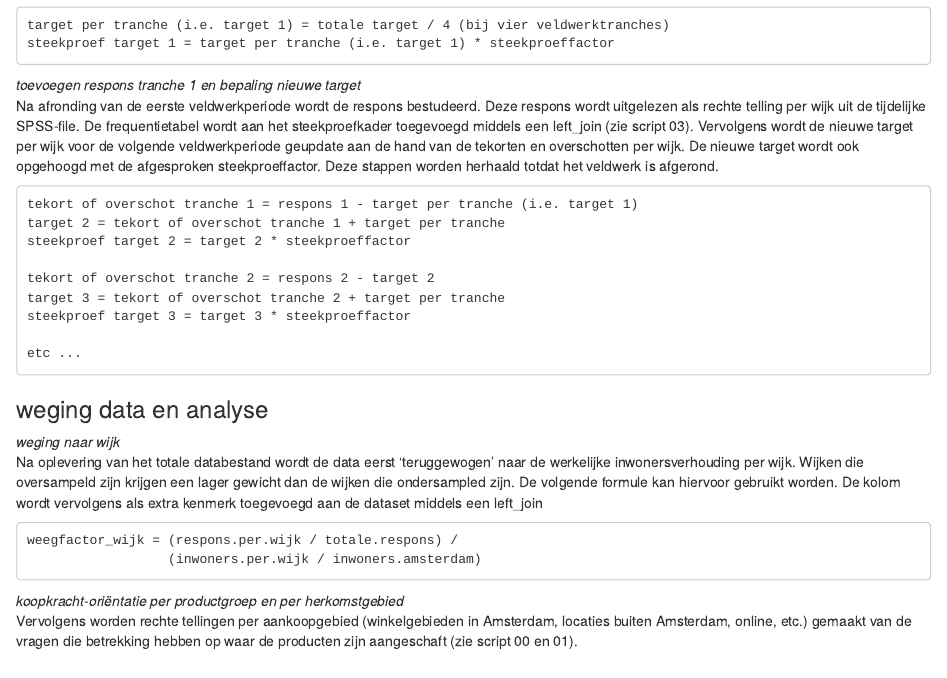
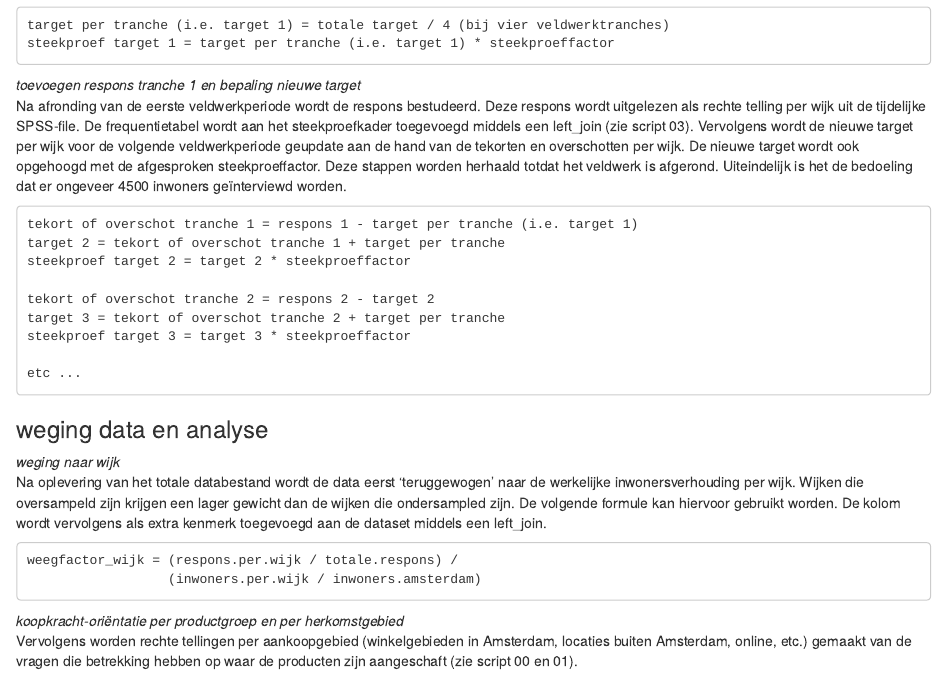
Before and after one commit to rogiervandergroep/detailhandel_24, an R Markdown document (docs/index.Rmd): the page in a window 1100 px wide, from 710 px down. Rendered offline with R 4.5, knitr and Pandoc, with nearby package versions; some code elsewhere in the file could not run offline; a font, style sheet, LaTeX package, included part or bibliography that could not be used is replaced or left out.

Commit message:
Update index.Rmd
kleine verbetering text

````diff
--- a/docs/index.Rmd
+++ b/docs/index.Rmd
@@ -74,7 +74,7 @@ steekproef target 1 = target per tranche (i.e. target 1) * steekproeffactor
 ```
 
 *toevoegen respons tranche 1 en bepaling nieuwe target*\
-Na afronding van de eerste veldwerkperiode wordt de respons bestudeerd. Deze respons wordt uitgelezen als rechte telling per wijk uit de tijdelijke SPSS-file. De frequentietabel wordt aan het steekproefkader toegevoegd middels een left_join (zie script 03). Vervolgens wordt de nieuwe target per wijk voor de volgende veldwerkperiode geupdate aan de hand van de tekorten en overschotten per wijk. De nieuwe target wordt ook opgehoogd met de afgesproken steekproeffactor. Deze stappen worden herhaald totdat het veldwerk is afgerond.
+Na afronding van de eerste veldwerkperiode wordt de respons bestudeerd. Deze respons wordt uitgelezen als rechte telling per wijk uit de tijdelijke SPSS-file. De frequentietabel wordt aan het steekproefkader toegevoegd middels een left_join (zie script 03). Vervolgens wordt de nieuwe target per wijk voor de volgende veldwerkperiode geupdate aan de hand van de tekorten en overschotten per wijk. De nieuwe target wordt ook opgehoogd met de afgesproken steekproeffactor. Deze stappen worden herhaald totdat het veldwerk is afgerond. Uiteindelijk is het de bedoeling dat er ongeveer 4500 inwoners geïnterviewd worden.
 
 
 ```
@@ -93,7 +93,7 @@ etc ...
 ### weging data en analyse
 
 *weging naar wijk*\
-Na oplevering van het totale databestand wordt de data eerst 'teruggewogen' naar de werkelijke inwonersverhouding per wijk. Wijken die oversampeld zijn krijgen een lager gewicht dan de wijken die ondersampled zijn. De volgende formule kan hiervoor gebruikt worden. De kolom wordt vervolgens als extra kenmerk toegevoegd aan de dataset middels een left_join
+Na oplevering van het totale databestand wordt de data eerst 'teruggewogen' naar de werkelijke inwonersverhouding per wijk. Wijken die oversampeld zijn krijgen een lager gewicht dan de wijken die ondersampled zijn. De volgende formule kan hiervoor gebruikt worden. De kolom wordt vervolgens als extra kenmerk toegevoegd aan de dataset middels een left_join.
 
 ```
 weegfactor_wijk = (respons.per.wijk / totale.respons) /
````
